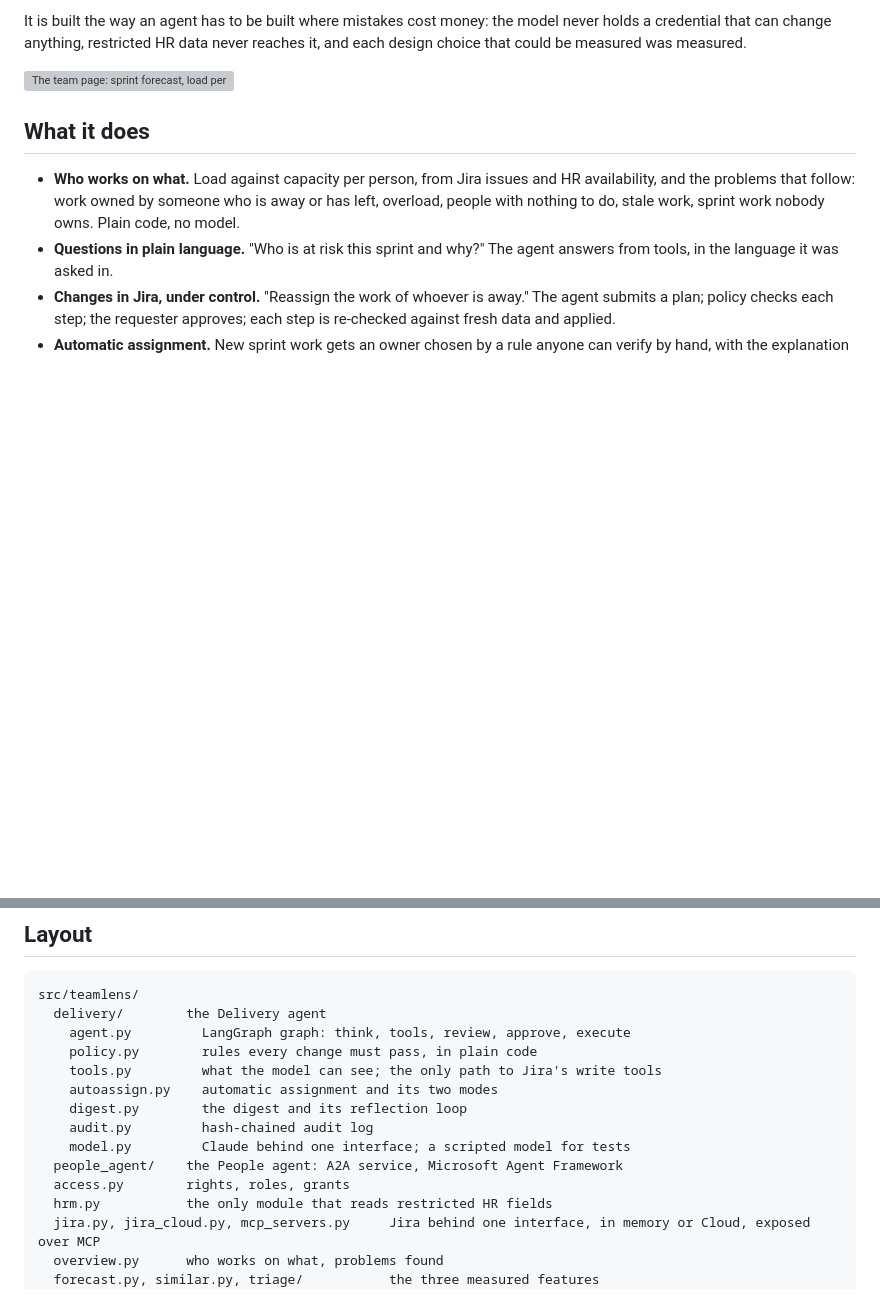
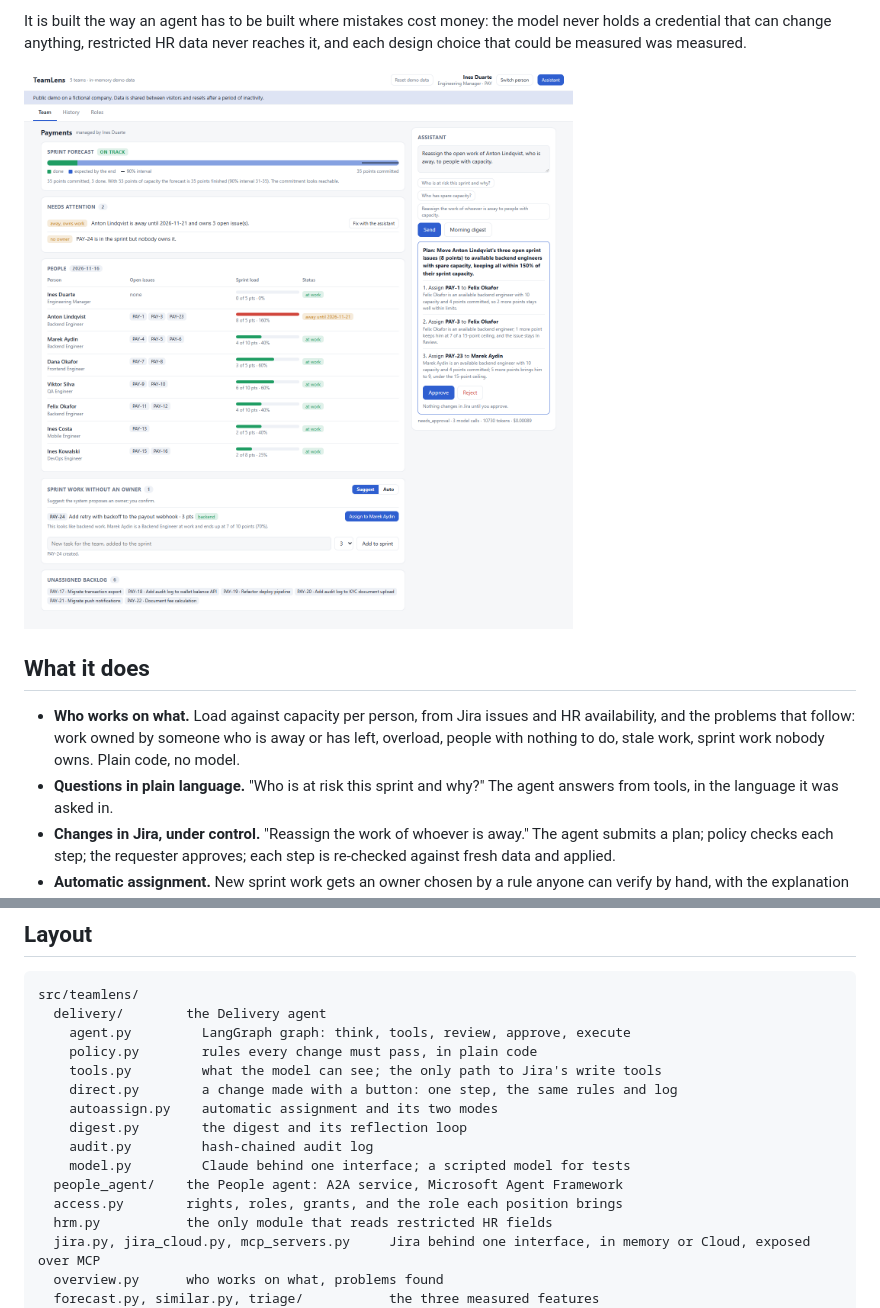
Before and after one commit to kyrylo-papuk/teamlens, a Markdown page: README.md, 2 parts joined by grey strips. GitHub-like rendering; pictures changed too: docs/screenshots/team.png (added); blank space fills up the shorter version; grey boxes are pictures that could not be loaded.

```diff
--- a/README.md
+++ b/README.md
@@ -13,7 +13,7 @@ It is built the way an agent has to be built where mistakes cost money: the mode
 that can change anything, restricted HR data never reaches it, and each design choice that could be measured
 was measured.
 
-![The team page: sprint forecast, load per person, problems found, work without an owner, the agent, audit log, roles](docs/screenshots/overview.png)
+![A manager's screen: forecast, what needs attention, load per person, and a plan from the assistant waiting for approval](docs/screenshots/team.png)
 
 ## What it does
 
@@ -236,12 +257,13 @@ src/teamlens/
     agent.py         LangGraph graph: think, tools, review, approve, execute
     policy.py        rules every change must pass, in plain code
     tools.py         what the model can see; the only path to Jira's write tools
+    direct.py        a change made with a button: one step, the same rules and log
     autoassign.py    automatic assignment and its two modes
     digest.py        the digest and its reflection loop
     audit.py         hash-chained audit log
     model.py         Claude behind one interface; a scripted model for tests
   people_agent/    the People agent: A2A service, Microsoft Agent Framework
-  access.py        rights, roles, grants
+  access.py        rights, roles, grants, and the role each position brings
   hrm.py           the only module that reads restricted HR fields
   jira.py, jira_cloud.py, mcp_servers.py     Jira behind one interface, in memory or Cloud, exposed over MCP
   overview.py      who works on what, problems found
```
Also changed, not shown: other parts of README.md (+29 -5 lines), docs/DATA.md (+5 -1 lines), docs/screenshots/company.png (added), docs/screenshots/digest.png, docs/screenshots/issue.png (added), docs/screenshots/my-work.png (added), docs/screenshots/who.png (added).
